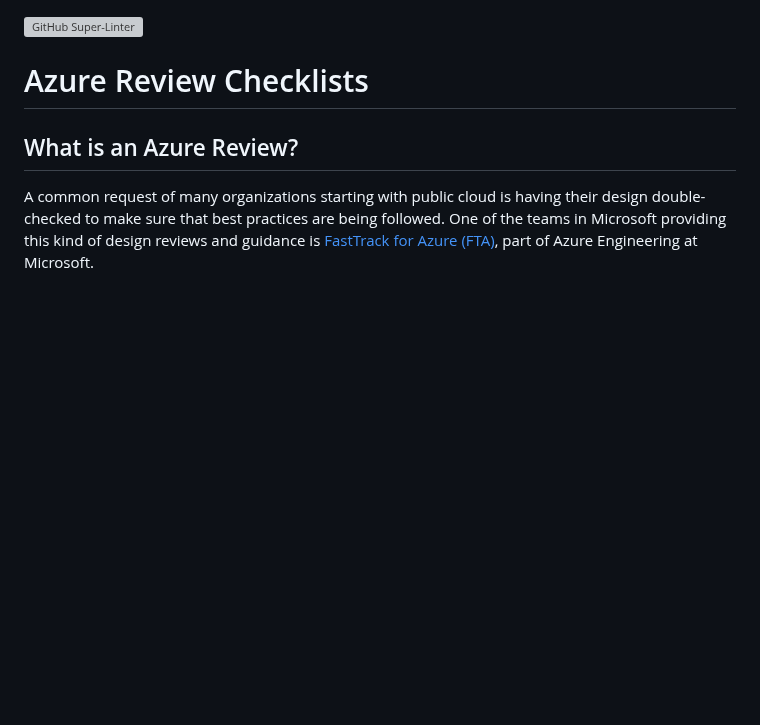
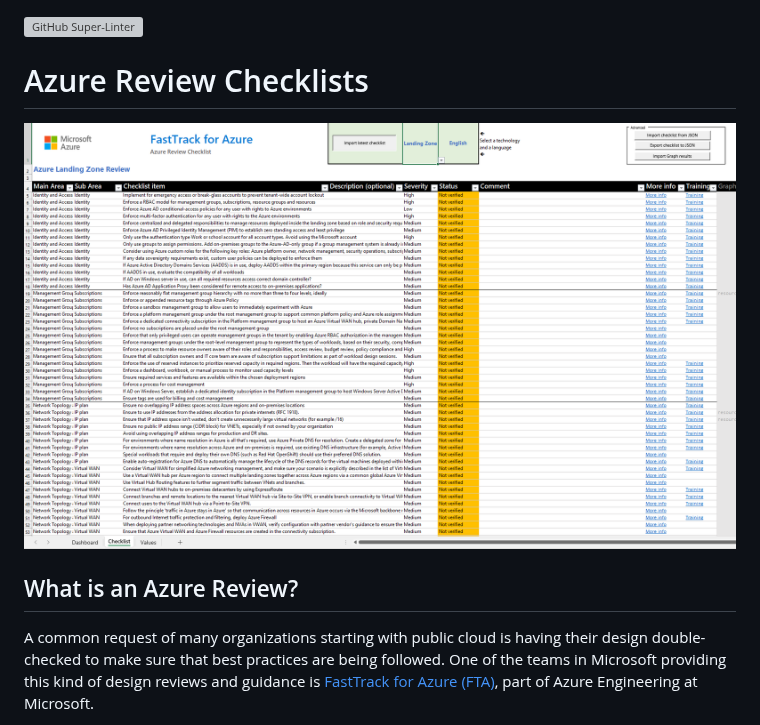
Before and after one commit to Azure/review-checklists, a Markdown page: README.md, the part around one of its changes. Drawn GitHub-style; pictures changed too: pictures/overview.png (added); blank space fills up the shorter version; grey boxes are pictures that could not be loaded.

Commit message:
update readme with an overview screenshot

```diff
--- a/README.md
+++ b/README.md
@@ -1,6 +1,8 @@
 [![GitHub Super-Linter](https://github.com/Azure/review-checklists/workflows/Lint%20Code%20Base/badge.svg)](https://github.com/marketplace/actions/super-linter)
 
 # Azure Review Checklists
+
+![](./pictures/overview.png)
 
 ## What is an Azure Review?
 
```
Also changed, not shown: other parts of README.md (+1 -1 lines).
